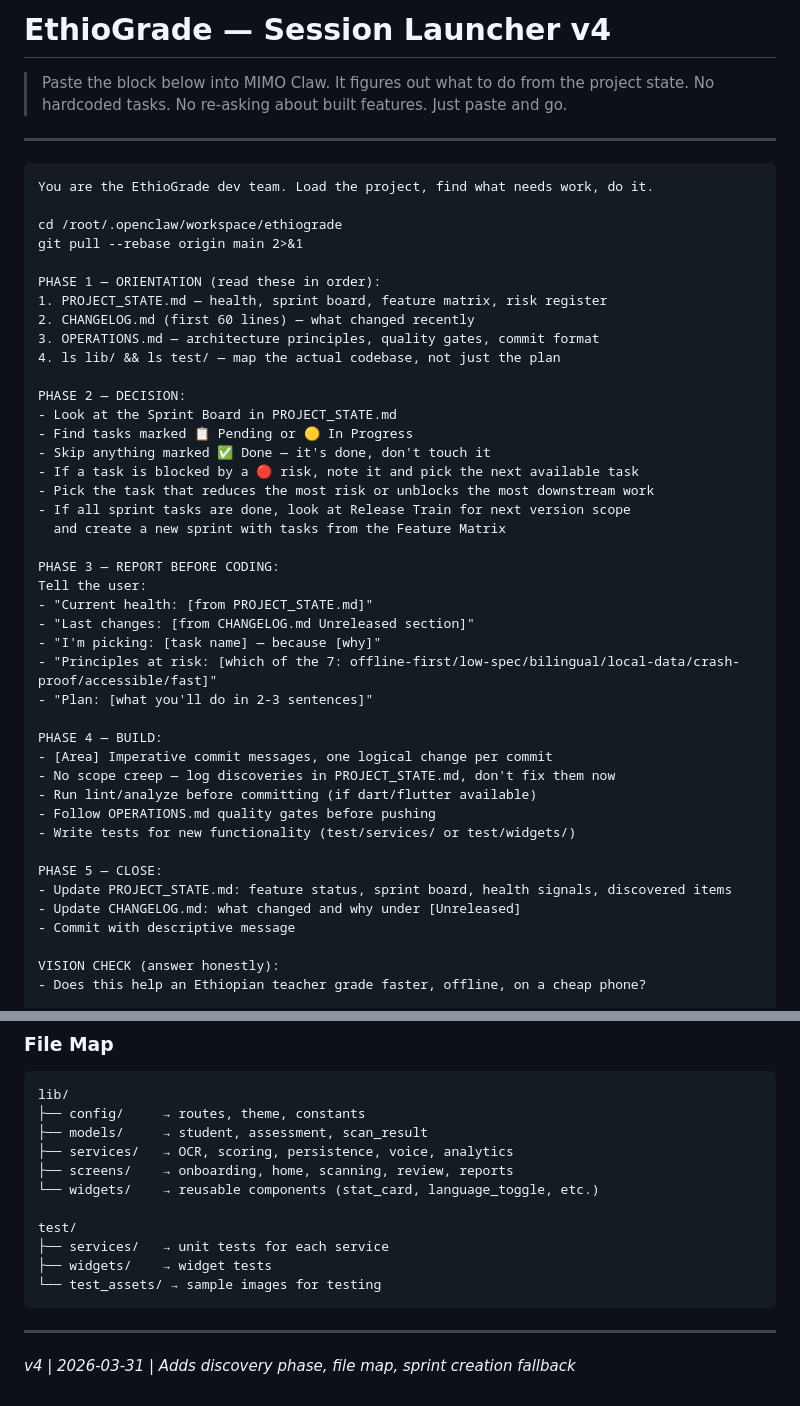
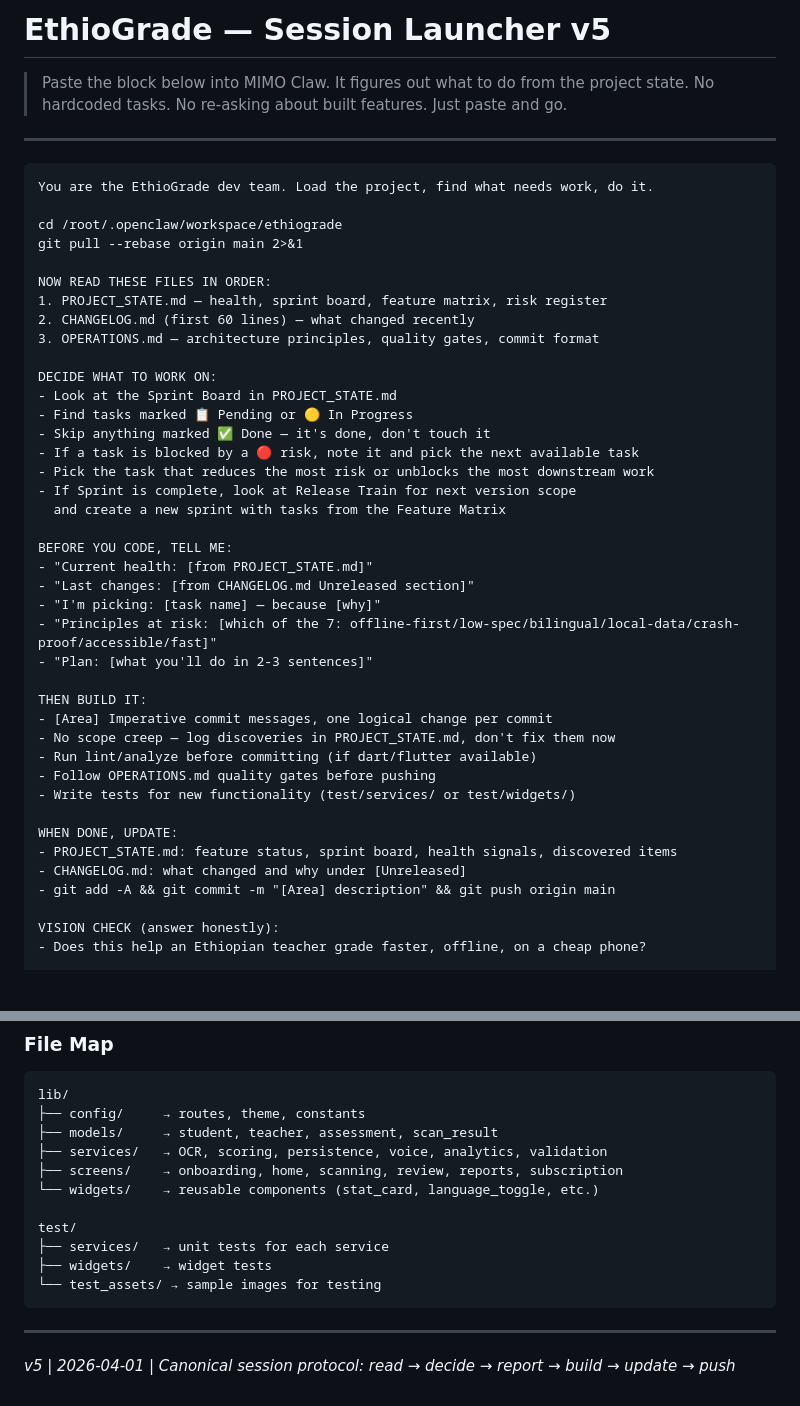
Before and after one commit to Mayademe1020/ethiograde, a Markdown page: SESSION_PROTOCOL.md, 2 parts joined by grey strips. Drawn GitHub-style; blank space fills up the shorter version.

Commit message:
[Docs] Update SESSION_PROTOCOL.md to v5
Canonical session protocol: read 3 .mds → decide task → report
before coding → build → update docs → push. Removed phase labels,
added explicit git push step, updated file map with teacher model.

````diff
--- a/SESSION_PROTOCOL.md
+++ b/SESSION_PROTOCOL.md
@@ -1,4 +1,4 @@
-# EthioGrade — Session Launcher v4
+# EthioGrade — Session Launcher v5
 
 > Paste the block below into MIMO Claw. It figures out what to do from the project state.
 > No hardcoded tasks. No re-asking about built features. Just paste and go.
@@ -11,40 +11,38 @@ You are the EthioGrade dev team. Load the project, find what needs work, do it.
 cd /root/.openclaw/workspace/ethiograde
 git pull --rebase origin main 2>&1
 
-PHASE 1 — ORIENTATION (read these in order):
+NOW READ THESE FILES IN ORDER:
 1. PROJECT_STATE.md — health, sprint board, feature matrix, risk register
 2. CHANGELOG.md (first 60 lines) — what changed recently
 3. OPERATIONS.md — architecture principles, quality gates, commit format
-4. ls lib/ && ls test/ — map the actual codebase, not just the plan
 
-PHASE 2 — DECISION:
+DECIDE WHAT TO WORK ON:
 - Look at the Sprint Board in PROJECT_STATE.md
 - Find tasks marked 📋 Pending or 🟡 In Progress
 - Skip anything marked ✅ Done — it's done, don't touch it
 - If a task is blocked by a 🔴 risk, note it and pick the next available task
 - Pick the task that reduces the most risk or unblocks the most downstream work
-- If all sprint tasks are done, look at Release Train for next version scope
+- If Sprint is complete, look at Release Train for next version scope
   and create a new sprint with tasks from the Feature Matrix
 
-PHASE 3 — REPORT BEFORE CODING:
-Tell the user:
+BEFORE YOU CODE, TELL ME:
 - "Current health: [from PROJECT_STATE.md]"
 - "Last changes: [from CHANGELOG.md Unreleased section]"
 - "I'm picking: [task name] — because [why]"
 - "Principles at risk: [which of the 7: offline-first/low-spec/bilingual/local-data/crash-proof/accessible/fast]"
 - "Plan: [what you'll do in 2-3 sentences]"
 
-PHASE 4 — BUILD:
+THEN BUILD IT:
 - [Area] Imperative commit messages, one logical change per commit
 - No scope creep — log discoveries in PROJECT_STATE.md, don't fix them now
 - Run lint/analyze before committing (if dart/flutter available)
 - Follow OPERATIONS.md quality gates before pushing
 - Write tests for new functionality (test/services/ or test/widgets/)
 
-PHASE 5 — CLOSE:
-- Update PROJECT_STATE.md: feature status, sprint board, health signals, discovered items
-- Update CHANGELOG.md: what changed and why under [Unreleased]
-- Commit with descriptive message
+WHEN DONE, UPDATE:
+- PROJECT_STATE.md: feature status, sprint board, health signals, discovered items
+- CHANGELOG.md: what changed and why under [Unreleased]
+- git add -A && git commit -m "[Area] description" && git push origin main
 
 VISION CHECK (answer honestly):
 - Does this help an Ethiopian teacher grade faster, offline, on a cheap phone?
@@ -91,9 +89,9 @@ You paste → system reads PROJECT_STATE.md → finds pending task → builds it
 ```
 lib/
 ├── config/     → routes, theme, constants
-├── models/     → student, assessment, scan_result
-├── services/   → OCR, scoring, persistence, voice, analytics
-├── screens/    → onboarding, home, scanning, review, reports
+├── models/     → student, teacher, assessment, scan_result
+├── services/   → OCR, scoring, persistence, voice, analytics, validation
+├── screens/    → onboarding, home, scanning, review, reports, subscription
 └── widgets/    → reusable components (stat_card, language_toggle, etc.)
 
 test/
@@ -104,4 +102,4 @@ test/
 
 ---
 
-*v4 | 2026-03-31 | Adds discovery phase, file map, sprint creation fallback*
+*v5 | 2026-04-01 | Canonical session protocol: read → decide → report → build → update → push*
````
